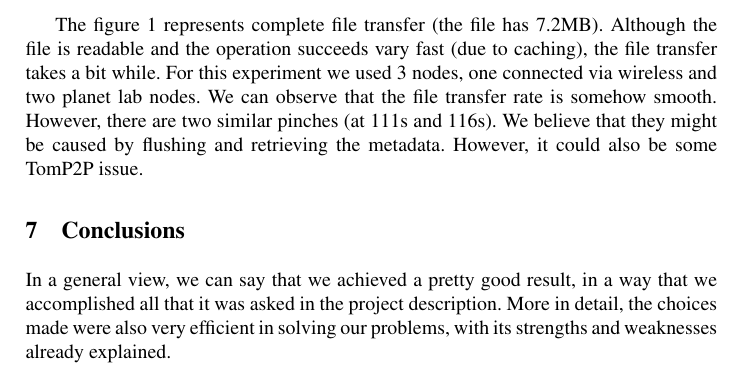
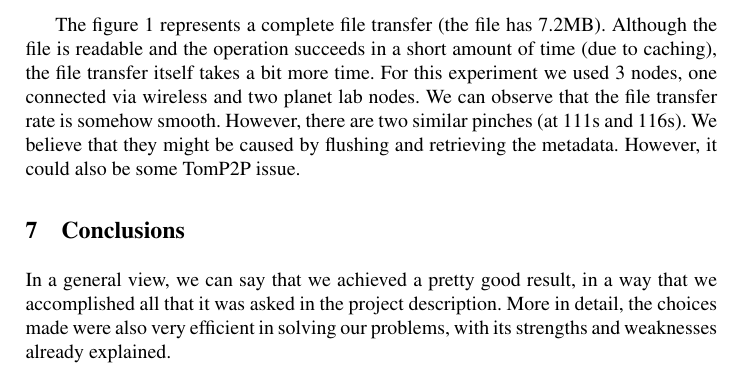
Before and after one commit to rodrigo-bruno/P2PFS, a LaTeX thesis (docs/FinalReport.tex): part of page 8 of 8, cut so that both start at the same text. Compiled offline with pdfLaTeX.

Commit message:
Correction of typos in figure 1 description

```diff
--- a/docs/FinalReport.tex
+++ b/docs/FinalReport.tex
@@ -187,7 +187,7 @@ For the calculation of the averages we use a second weight W2. This value is ini
 \label{fig:file_transfer}
 \end{figure}
 
-The figure \ref{fig:file_transfer} represents complete file transfer (the file has 7.2MB). Although the file is readable and the operation succeeds vary fast (due to caching), the file transfer takes a bit while. For this experiment we used 3 nodes, one connected via wireless and two planet lab nodes. We can observe that the file transfer rate is somehow smooth. However, there are two similar pinches (at 111s and 116s). We believe that they might be caused by flushing and retrieving the metadata. However, it could also be some TomP2P issue.
+The figure \ref{fig:file_transfer} represents a complete file transfer (the file has 7.2MB). Although the file is readable and the operation succeeds in a short amount of time (due to caching), the file transfer itself takes a bit more time. For this experiment we used 3 nodes, one connected via wireless and two planet lab nodes. We can observe that the file transfer rate is somehow smooth. However, there are two similar pinches (at 111s and 116s). We believe that they might be caused by flushing and retrieving the metadata. However, it could also be some TomP2P issue.
 
 %%%%%%%%%%%%%%%%%%%%%%%%%%%%%%%%%%%%%%%%%%%%%%%%%%%%%%%%%%%%%%%%%%%%%%%%%%%%%%%
 % Section:  Conclusions
```
